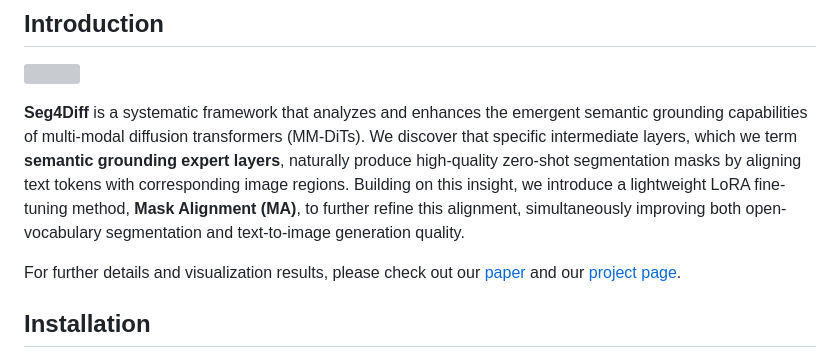
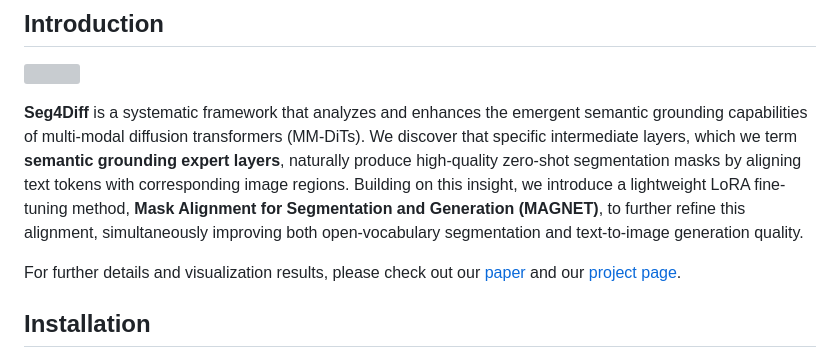
Before and after one commit to cvlab-kaist/Seg4Diff, a Markdown page: README.md, the part around the change. Drawn GitHub-style; grey boxes are pictures that could not be loaded.

```diff
--- a/README.md
+++ b/README.md
@@ -21,7 +21,7 @@ by [Chaehyun Kim<sup>1</sup>](https://kchyun.github.io/),
 ## Introduction
 ![](assets/teaser.png)
 
-**Seg4Diff** is a systematic framework that analyzes and enhances the emergent semantic grounding capabilities of multi-modal diffusion transformers (MM-DiTs). We discover that specific intermediate layers, which we term **semantic grounding expert layers**, naturally produce high-quality zero-shot segmentation masks by aligning text tokens with corresponding image regions. Building on this insight, we introduce a lightweight LoRA fine-tuning method, **Mask Alignment (MA)**, to further refine this alignment, simultaneously improving both open-vocabulary segmentation and text-to-image generation quality.
+**Seg4Diff** is a systematic framework that analyzes and enhances the emergent semantic grounding capabilities of multi-modal diffusion transformers (MM-DiTs). We discover that specific intermediate layers, which we term **semantic grounding expert layers**, naturally produce high-quality zero-shot segmentation masks by aligning text tokens with corresponding image regions. Building on this insight, we introduce a lightweight LoRA fine-tuning method, **Mask Alignment for Segmentation and Generation (MAGNET)**, to further refine this alignment, simultaneously improving both open-vocabulary segmentation and text-to-image generation quality.
 
 For further details and visualization results, please check out our [paper]() and our [project page](https://cvlab-kaist.github.io/Seg4Diff).
 
```
